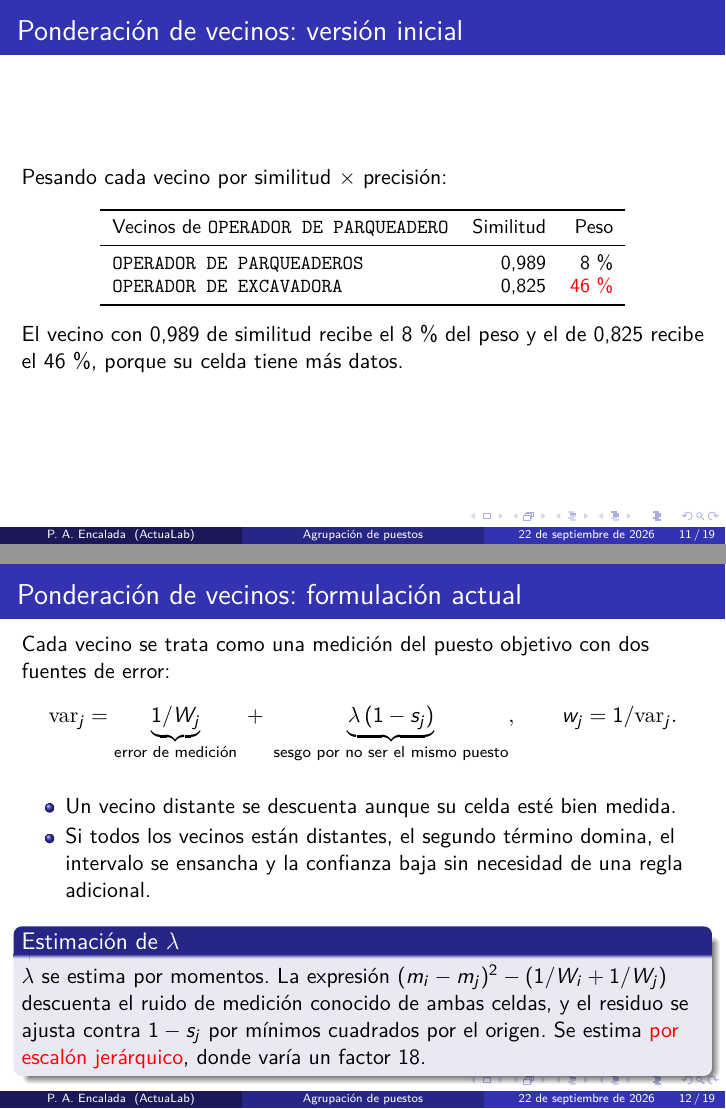
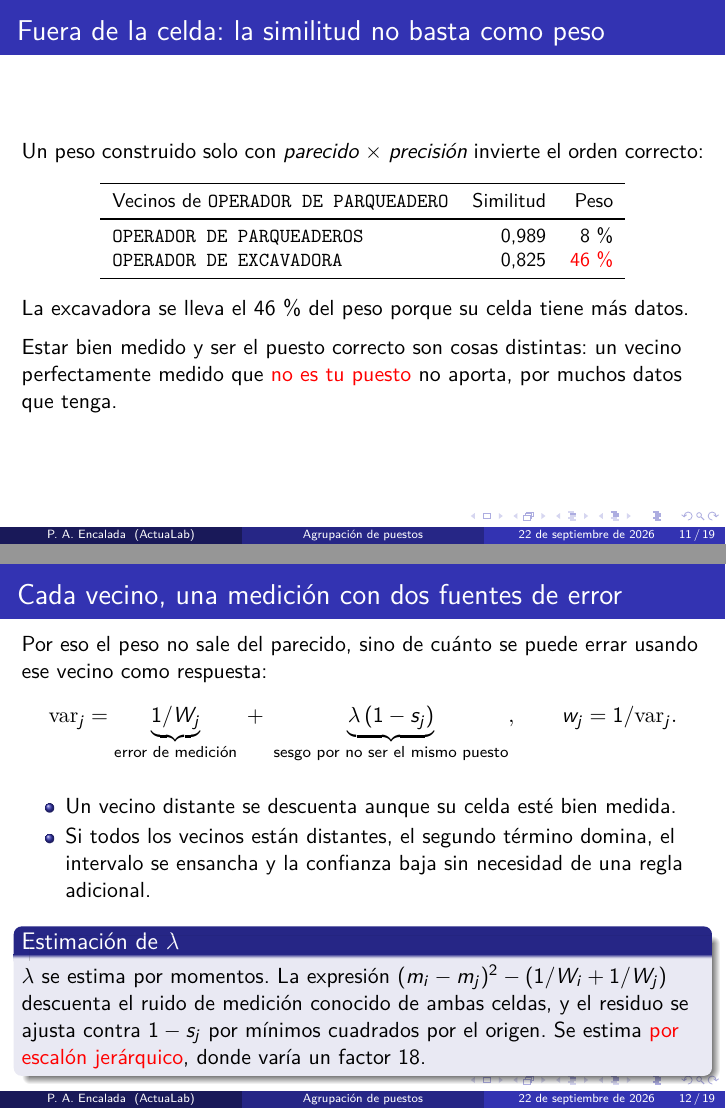
Before and after one commit to PabloAndresE/salary-benchmarking, LaTeX slides (docs/tesis/presentacion.tex): pages 11 and 12 of 19, joined at a grey line. Compiled offline with pdfLaTeX.

Commit message:
docs(tesis): la presentacion deja de contar el recorrido
Dos laminas se titulaban "Ponderacion de vecinos: version inicial" y
"...formulacion actual". Eso obliga al oyente a cargar con un diseno que ya no
existe antes de ver el que si, y al publico de ActuaLab le da igual por donde
paso el proyecto: quiere el estado final.

Se reencuadra sin perder el argumento. La primera pasa a titularse "la similitud
no basta como peso" y plantea el caso del parqueadero en condicional —lo que
pasaria con un peso ingenuo— en vez de como algo que el sistema hacia. La
segunda enuncia la formula sin adjetivo temporal y enlaza con la anterior.

No se toca la comparacion con el enlace simple: esa no es historia del proyecto
sino la justificacion de por que la union exige todos los pares, y el publico la
necesita para entender la regla.

19 paginas, cero desbordamientos.

```diff
--- a/docs/tesis/presentacion.tex
+++ b/docs/tesis/presentacion.tex
@@ -175,8 +175,9 @@ pequeñas.
 \end{itemize}
 \end{frame}
 
-\begin{frame}{Ponderación de vecinos: versión inicial}
-Pesando cada vecino por similitud $\times$ precisión:
+\begin{frame}{Fuera de la celda: la similitud no basta como peso}
+Un peso construido solo con \emph{parecido} $\times$ \emph{precisión} invierte el
+orden correcto:
 \begin{table}
 \centering
 \small
@@ -189,13 +190,17 @@ Vecinos de \texttt{OPERADOR DE PARQUEADERO} & Similitud & Peso \\
 \bottomrule
 \end{tabular}
 \end{table}
-El vecino con 0,989 de similitud recibe el 8\,\% del peso y el de 0,825 recibe el
-46\,\%, porque su celda tiene más datos.
+La excavadora se lleva el 46\,\% del peso porque su celda tiene más datos.
+\medskip
+
+Estar bien medido y ser el puesto correcto son cosas distintas: un vecino
+perfectamente medido que \alert{no es tu puesto} no aporta, por muchos datos que
+tenga.
 \end{frame}
 
-\begin{frame}{Ponderación de vecinos: formulación actual}
-Cada vecino se trata como una medición del puesto objetivo con dos fuentes de
-error:
+\begin{frame}{Cada vecino, una medición con dos fuentes de error}
+Por eso el peso no sale del parecido, sino de cuánto se puede errar usando ese
+vecino como respuesta:
 \begin{equation*}
 \mathrm{var}_j = \underbrace{1/W_j}_{\text{error de medición}}
 \; + \; \underbrace{\lambda\,(1-s_j)}_{\text{sesgo por no ser el mismo puesto}},
```
Also changed, not shown: docs/tesis/presentacion.pdf.
